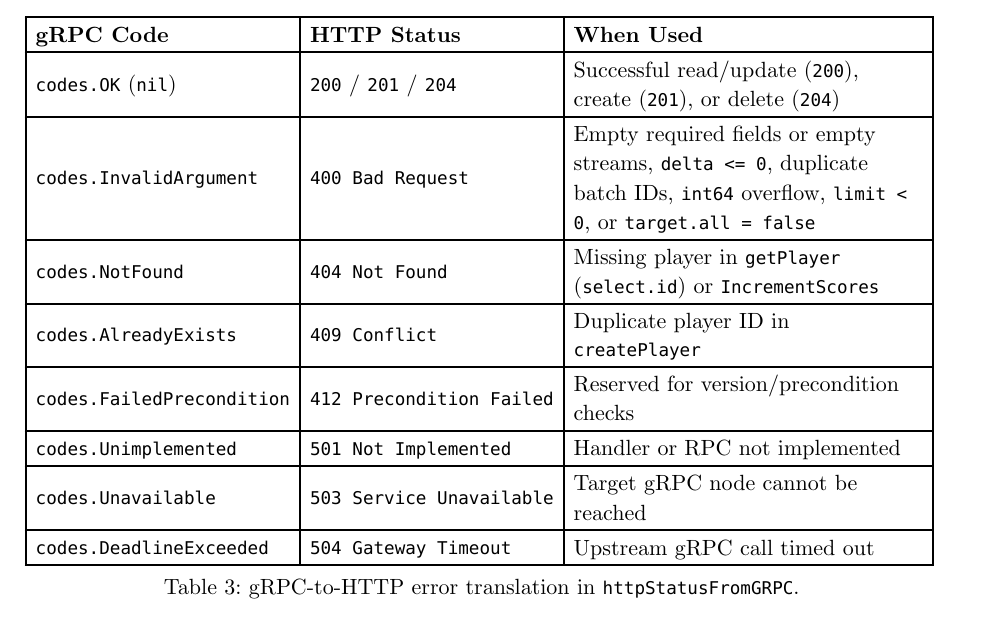
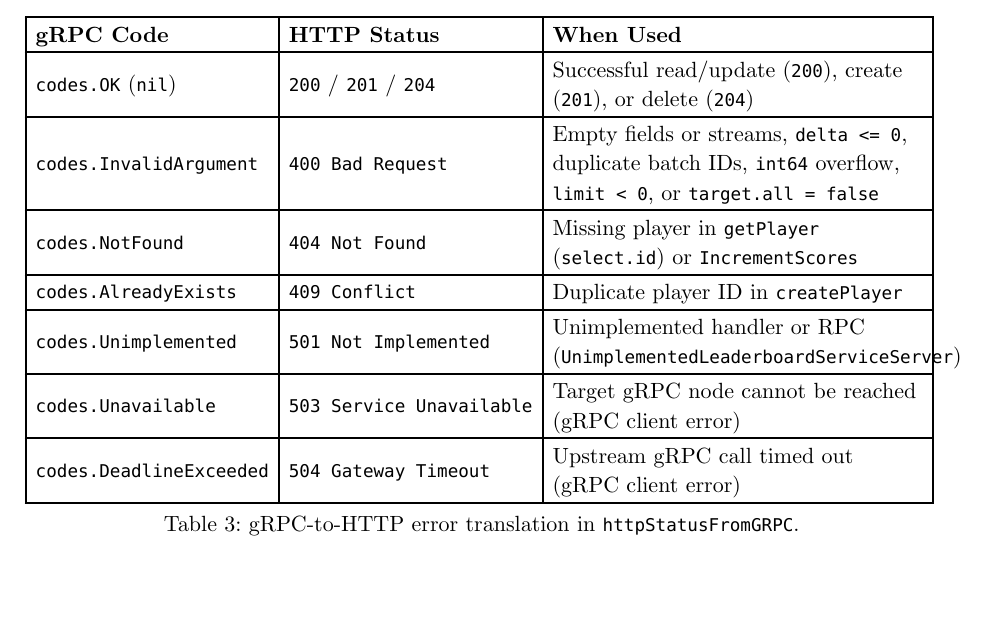
Before and after one commit to mayaabuassad1/distributed_systems, a Typst document (part1/report.typ): part of page 5 of 6, cut so that both start at the same text, the shorter picture padded with empty space. The pictures show the PDF file part1/report.pdf that the author committed with the source.

Commit message:
removes redundant grpc codes from report

```diff
--- a/part1/report.typ
+++ b/part1/report.typ
@@ -166,13 +166,12 @@ In `proto/leaderboard/v1/leaderboard.proto`, every RPC defines its own request a
     align: left + horizon,
     table.header([*gRPC Code*], [*HTTP Status*], [*When Used*]),
     [`codes.OK` (`nil`)], [`200` / `201` / `204`], [Successful read/update (`200`), create (`201`), or delete (`204`)],
-    [`codes.InvalidArgument`], [`400 Bad Request`], [Empty required fields or empty streams, `delta <= 0`, duplicate batch IDs, `int64` overflow, `limit < 0`, or `target.all = false`],
+    [`codes.InvalidArgument`], [`400 Bad Request`], [Empty fields or streams, `delta <= 0`, duplicate batch IDs, `int64` overflow, `limit < 0`, or `target.all = false`],
     [`codes.NotFound`], [`404 Not Found`], [Missing player in `getPlayer` (`select.id`) or `IncrementScores`],
     [`codes.AlreadyExists`], [`409 Conflict`], [Duplicate player ID in `createPlayer`],
-    [`codes.FailedPrecondition`], [`412 Precondition Failed`], [Reserved for version/precondition checks],
-    [`codes.Unimplemented`], [`501 Not Implemented`], [Handler or RPC not implemented],
-    [`codes.Unavailable`], [`503 Service Unavailable`], [Target gRPC node cannot be reached],
-    [`codes.DeadlineExceeded`], [`504 Gateway Timeout`], [Upstream gRPC call timed out],
+    [`codes.Unimplemented`], [`501 Not Implemented`], [Unimplemented handler or RPC (`UnimplementedLeaderboardServiceServer`)],
+    [`codes.Unavailable`], [`503 Service Unavailable`], [Target gRPC node cannot be reached (gRPC client error)],
+    [`codes.DeadlineExceeded`], [`504 Gateway Timeout`], [Upstream gRPC call timed out (gRPC client error)],
   ),
   caption: [gRPC-to-HTTP error translation in `httpStatusFromGRPC`.],
 ) <fig-grpc-http-status>
```
Also changed, not shown: part1/report.pdf.
